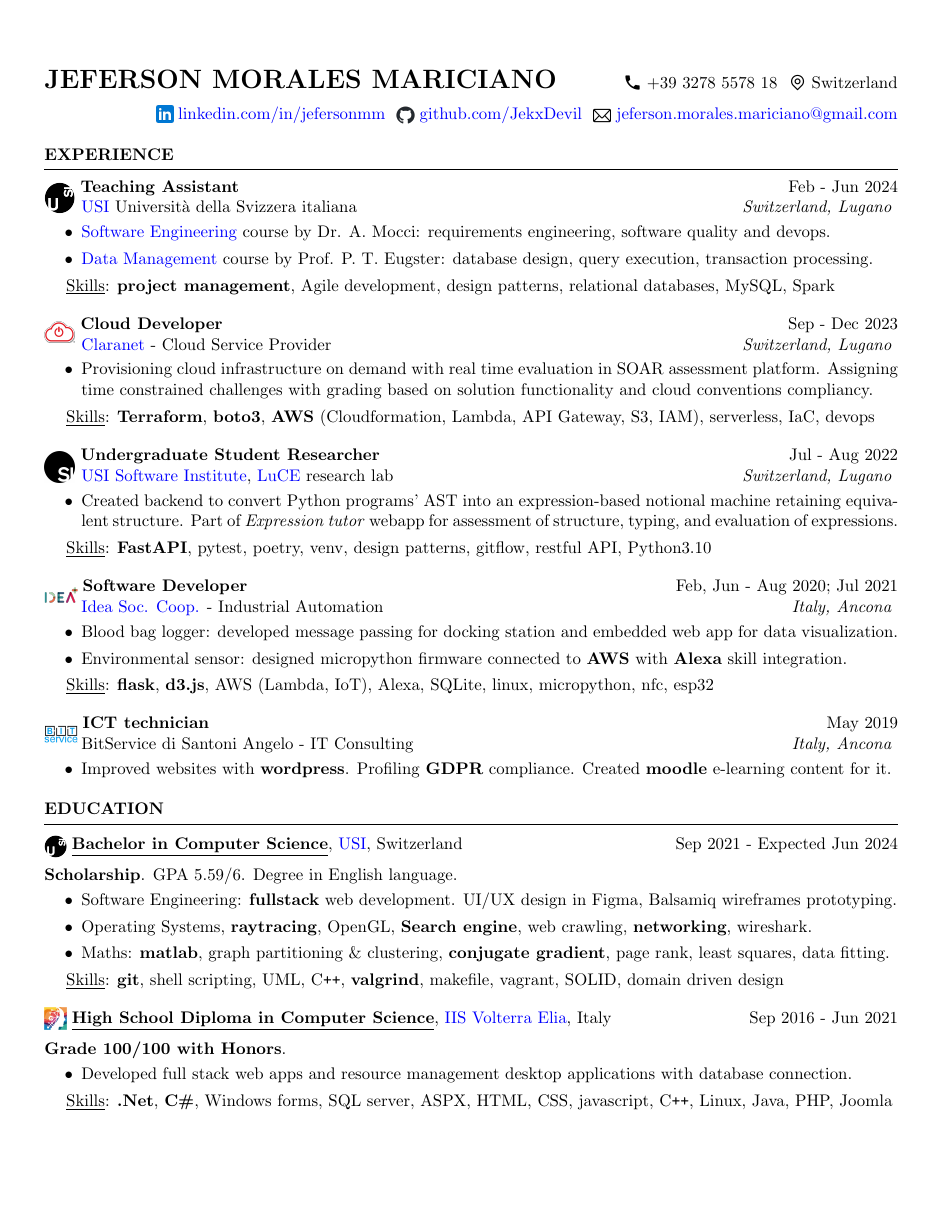
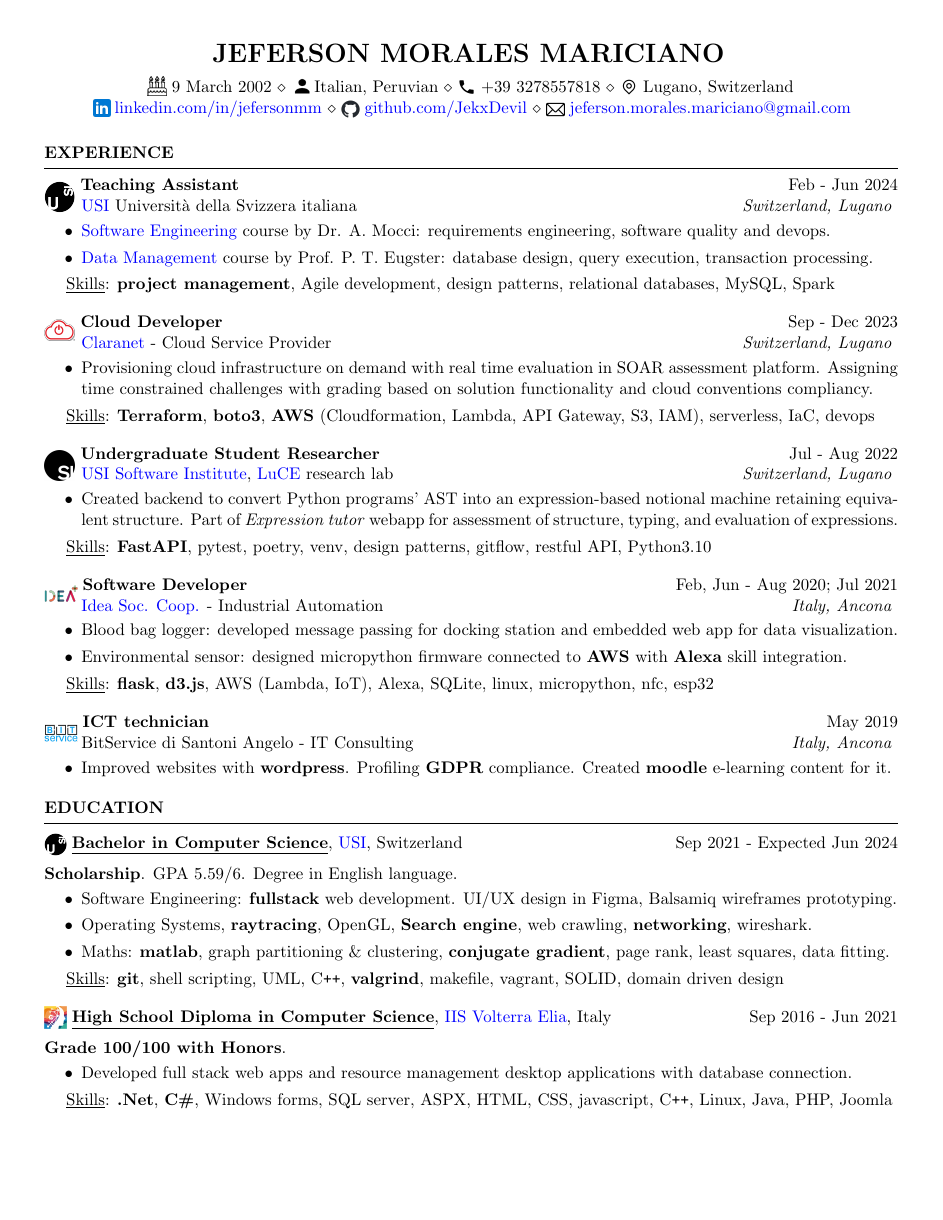
Before and after one commit to JekxDevil/curriculum-vitae, a LaTeX CV (cv.tex, which reads cv.cls): page 1 of 2. Compiled offline with pdfLaTeX.

Commit message:
feat: birthday, nationality
Signed-off-by: Jeferson Morales Mariciano <jeferson.morales.mariciano@gmail.com>

```diff
--- a/cv.cls
+++ b/cv.cls
@@ -72,23 +72,26 @@
 
 % \printaddress is used to style an address line (given as input)
 \def \printaddress #1{
-\hspace*{-1cm}
+%\hspace*{-1cm}
 \begingroup
-\def \\ {\ }
-\hfill #1
+\def \\ {\addressSep\ }
+\centerline{#1}
 \endgroup
-\hspace*{-1.3cm}
+%\hspace*{-1.3cm}
 \par
+\addressskip
 }
 % \def \\ {\addressSep\ }
 % \addressskip
 
 % \printname is used to print the name as a page header
 \def \printname {
-  \vspace*{-0.1cm} % SPACE BEFORE THE NAME
+  %\vspace*{-0.1cm} % SPACE BEFORE THE NAME
   \begingroup
+  \hfil
   {\MakeUppercase{\namesize\bf \@name}}
-  \nameskip
+  \hfil
+  \nameskip\break
   \endgroup
 }
 
@@ -152,5 +155,5 @@
 \def\namesize{\LARGE} % Size of the name at the top of the document
 \def\addressskip{\smallskip} % The space between the two address (or phone/email) lines
 \def\sectionlineskip{\medskip} % The space above the horizontal line for each section
-\def\nameskip{\smallskip} % The space after your name at the top
+\def\nameskip{\medskip} % The space after your name at the top
 \def\sectionskip{\medskip} % The space after the heading section
--- a/cv.tex
+++ b/cv.tex
@@ -22,12 +22,19 @@
 \name{Jeferson Morales Mariciano}
 % You can merge both of these into a single line, if you do not have a website.
 \address{
+    \includegraphics[width=\iconsize, trim={0.1cm 0.2cm 0cm 0cm}]{birthday-icon.png}
+    9 March 2002
+    \\
+    \includegraphics[width=\iconsize, trim={0cm 0.01cm 0.01cm 0cm}]{person-icon.png}
+    Italian, Peruvian
+    \\
     \includegraphics[width=\iconsize, trim={0cm 1.5cm 0cm 0cm}]{phone-icon.png}
-    +39 3278 5578 18
+    +39 3278557818
     \\
     \includegraphics[width=\iconsize, trim={0cm 1.5cm 0cm 0cm}]{maps-icon.png}
-    Switzerland
+    Lugano, Switzerland
 }
+% insert birthday, nationality, swiss permit?
 \address{
     \includegraphics[width=\iconsize, trim={0.1cm 0.4cm 0.3cm 0cm}]{linkedin-icon.png}
     \href{https://www.linkedin.com/in/jefersonmm/}{linkedin.com/in/jefersonmm}
@@ -47,7 +54,7 @@
 %----------------------------------------------------------------------------------------
 %	WORK EXPERIENCE
 %----------------------------------------------------------------------------------------
-\vspace{-0cm}
+%\vspace{-0cm}
 \begin{rSection}{EXPERIENCE}
 
 
```
Also changed, not shown: images/birthday-icon.png (added), images/person-icon.png (added), cv.tex (1 more changed lines).
